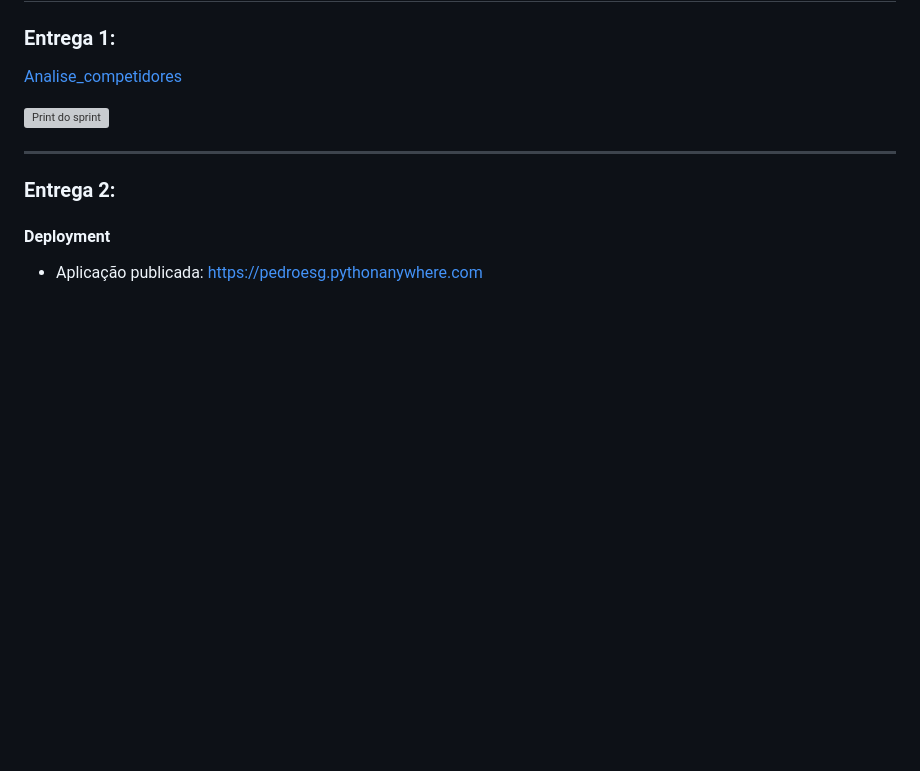
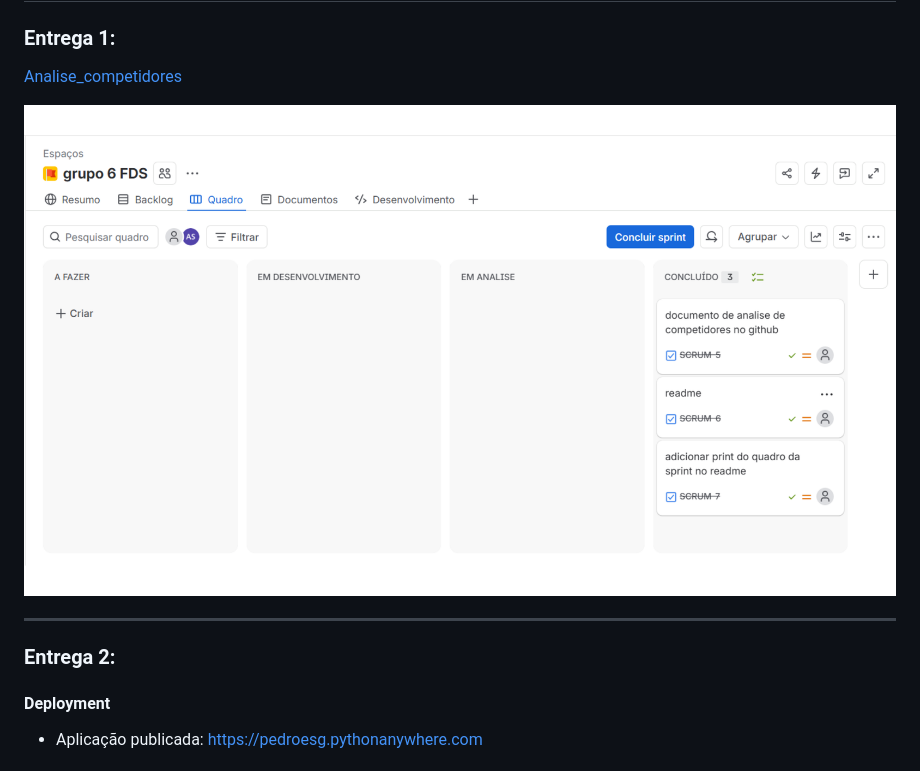
Before and after one commit to GManzii/Projeto-2--grupo-6, a Markdown page: README.md, the part around the change. Drawn GitHub-style; blank space fills up the shorter version; grey boxes are pictures that could not be loaded.

```diff
--- a/README.md
+++ b/README.md
@@ -64,7 +64,7 @@ O site ficará disponível em <http://127.0.0.1:8000/>.
 ### Entrega 1:
 [Analise_competidores](https://github.com/GManzii/Projeto-2--grupo-6/blob/main/Analise_Competidores.md)
 
-![Print do sprint](1.png)
+![Print do sprint](imagens/1.png)
 
 ---
 
```
